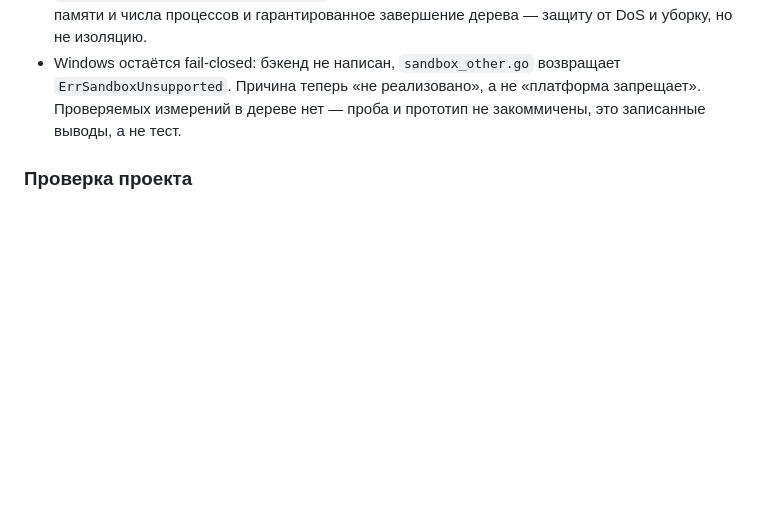
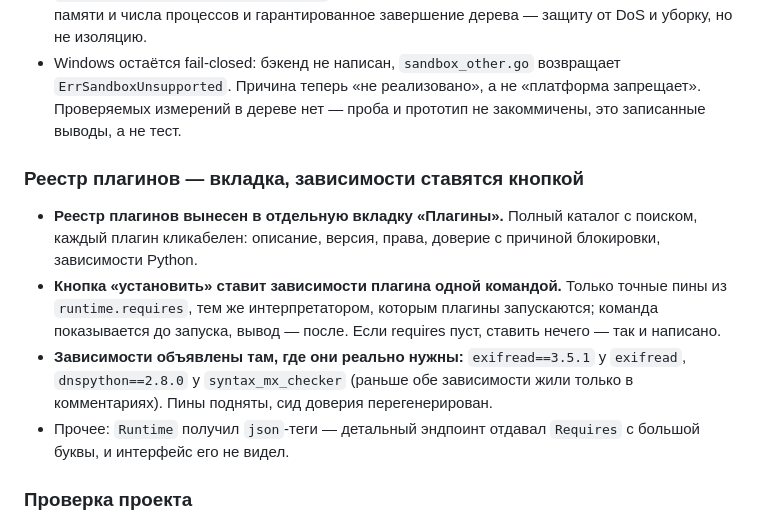
Before and after one commit to wykserdex/wedra, a Markdown page: CHANGELOG.md, the part around the change. Drawn GitHub-style; blank space fills up the shorter version.

Commit message:
ченджлог 0.34.0: вкладка плагинов и установка зависимостей

```diff
--- a/CHANGELOG.md
+++ b/CHANGELOG.md
@@ -184,6 +184,21 @@ Windows, `--yes`. Строка `| Агенты (MCP) |` сохранена —
   `ErrSandboxUnsupported`. Причина теперь «не реализовано», а не «платформа
   запрещает». Проверяемых измерений в дереве нет — проба и прототип не
   закоммичены, это записанные выводы, а не тест.
+
+### Реестр плагинов — вкладка, зависимости ставятся кнопкой
+
+- **Реестр плагинов вынесен в отдельную вкладку «Плагины».** Полный каталог с
+  поиском, каждый плагин кликабелен: описание, версия, права, доверие с причиной
+  блокировки, зависимости Python.
+- **Кнопка «установить» ставит зависимости плагина одной командой.** Только
+  точные пины из `runtime.requires`, тем же интерпретатором, которым плагины
+  запускаются; команда показывается до запуска, вывод — после. Если requires
+  пуст, ставить нечего — так и написано.
+- **Зависимости объявлены там, где они реально нужны:** `exifread==3.5.1` у
+  `exifread`, `dnspython==2.8.0` у `syntax_mx_checker` (раньше обе зависимости
+  жили только в комментариях). Пины подняты, сид доверия перегенерирован.
+- Прочее: `Runtime` получил `json`-теги — детальный эндпоинт отдавал `Requires`
+  с большой буквы, и интерфейс его не видел.
 
 ### Проверка проекта
 
```
